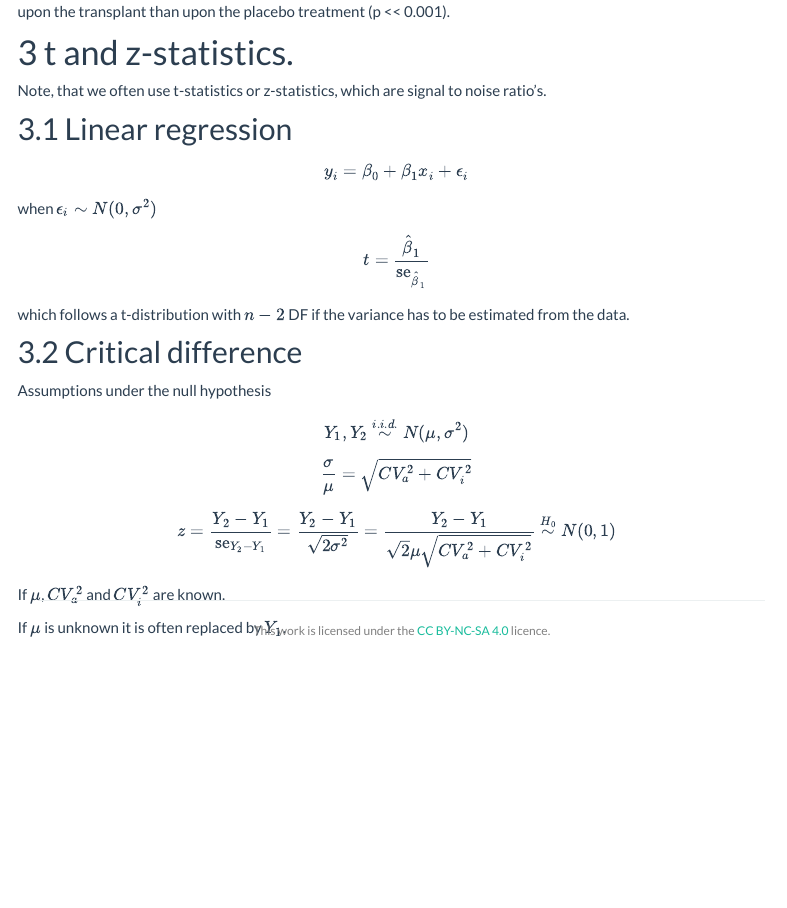
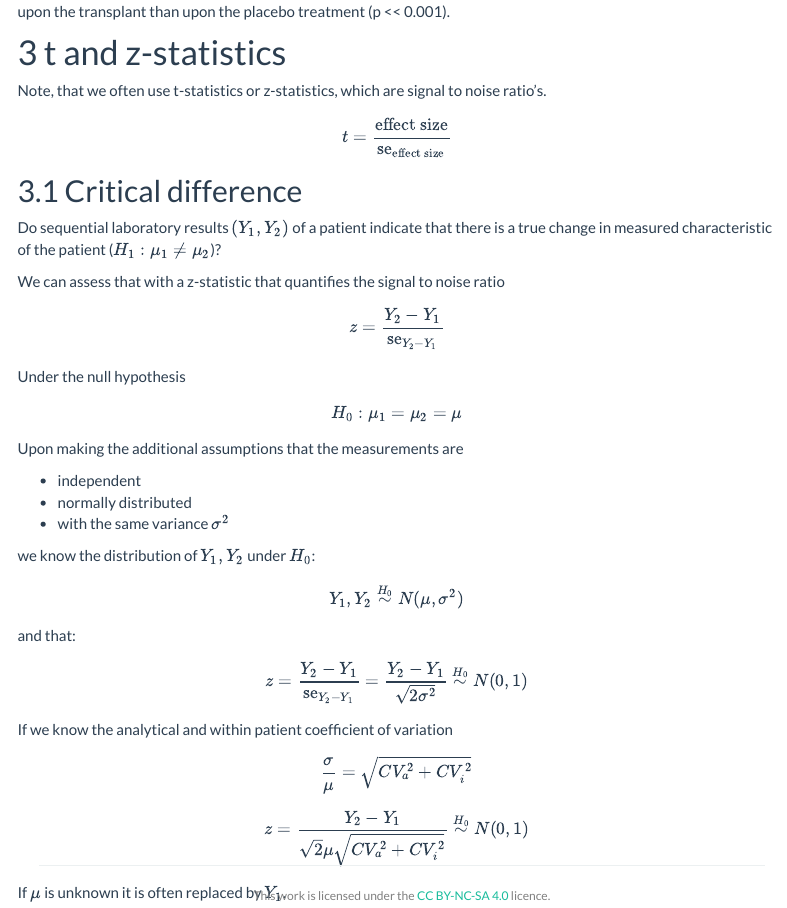
Before and after one commit to statOmics/ESVCP2022, an R Markdown document (01-intro.Rmd): the page in a window 1100 px wide, from 8820 px down. Rendered offline with R 4.5, knitr and Pandoc, with nearby package versions; some code elsewhere in the file could not run offline; menus at the side of the page are left out; long lines of code are wrapped.

Commit message:
add critical difference

```diff
--- a/01-intro.Rmd
+++ b/01-intro.Rmd
@@ -387,30 +387,38 @@ Because we did the assumption that the data are normally distributed in both gro
 The relative abundance of Staphylococcus in the microbiome of individuals with smelly armpits  is `r format(apRelSum$mean[2]-apRelSum$mean[1],digits=3)`% higher upon the transplant than upon the placebo treatment (p << 0.001).
 
 
-# t and z-statistics.
+# t and z-statistics
 
 Note, that we often use t-statistics or z-statistics, which are signal to noise ratio's.
 
-## Linear regression
-
-$$ y_i = \beta_0 + \beta_1 x_i + \epsilon_i$$
-
-when $\epsilon_i \sim N(0,\sigma^2)$
-
-$$ t = \frac{
-\hat \beta_1
-}{\text{se}_{\hat{\beta}_1}}
-$$
-
-which follows a t-distribution with $n-2$ DF if the variance has to be estimated from the data.
+$$t = \frac{\text{effect size}}{\text{se}_\text{effect size}}$$
 
 ## Critical difference
 
-Assumptions under the null hypothesis
+Do sequential laboratory results $(Y_1, Y_2)$ of a patient indicate that there is a true change in measured characteristic of the patient ($H_1: \mu_1 \neq \mu_2$)?
 
-$$Y_1, Y_2 \stackrel{i.i.d.}{\sim} N(\mu, \sigma^2)$$
+We can assess that with a z-statistic that quantifies the signal to noise ratio
+
+$$ z =  \frac{Y_2-Y_1}{\text{se}_{Y_2-Y_1}} $$
+
+Under the null hypothesis
+$$H_0: \mu_1 = \mu_2 = \mu$$
+Upon making the additional assumptions that the measurements are
+
+- independent
+- normally distributed
+- with the same variance $\sigma^2$
+
+we know the distribution of $Y_1, Y_2$ under $H_0$:
+
+$$Y_1, Y_2 \stackrel{H_0}{\sim} N(\mu, \sigma^2)$$
+
+and that:
+
+$$ z =  \frac{Y_2-Y_1}{\text{se}_{Y_2-Y_1}}=\frac{Y_2-Y_1}{\sqrt{2  \sigma^2}} \stackrel{H_0}{\sim} N(0,1)$$
+
+If we know the analytical and within patient coefficient of variation
+
 $$\frac{\sigma}{\mu} = \sqrt{CV_a^2 + CV_i^2}$$
-$$ z =  \frac{Y_2-Y_1}{\text{se}_{Y_2-Y_1}}=\frac{Y_2-Y_1}{\sqrt{2  \sigma^2}}=\frac{Y_2-Y_1}{ \sqrt{2} \mu\sqrt{CV^2_a+CV^2_i}} \stackrel{H_0}{\sim} N(0,1)$$
-If $\mu$, $CV^2_a$ and $CV^2_i$ are known.
-
+$$ z =  \frac{Y_2-Y_1}{ \sqrt{2} \mu\sqrt{CV^2_a+CV^2_i}} \stackrel{H_0}{\sim} N(0,1)$$
 If $\mu$ is unknown it is often replaced by $Y_1$.
```
